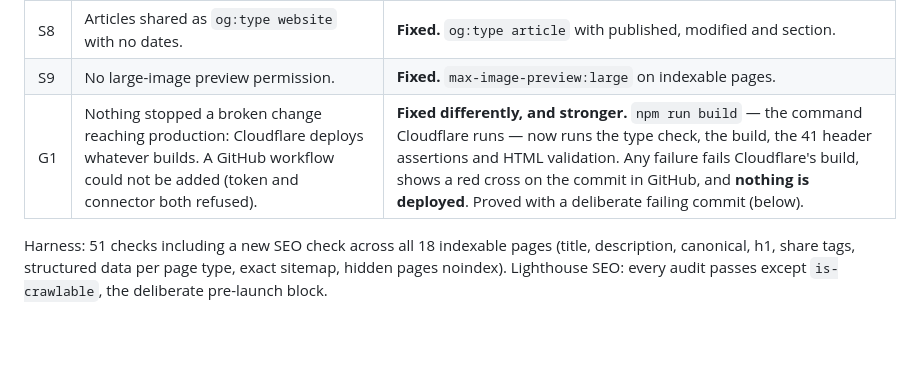
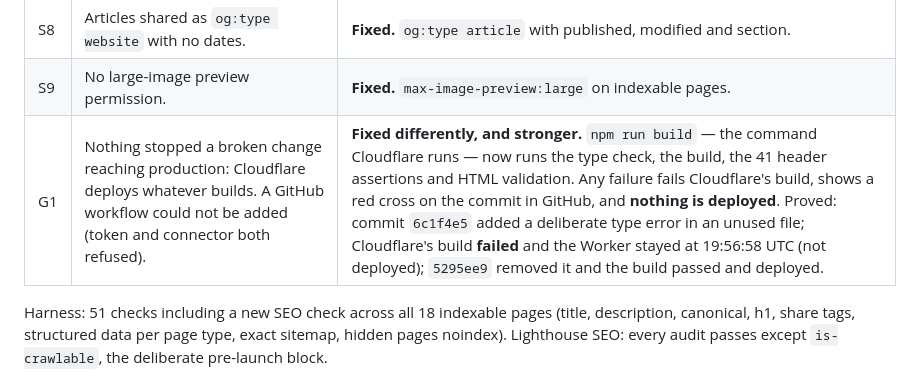
Before and after one commit to mansurften-cmd/Numaratech, a Markdown page: AUDIT-2026-10.md, the part around the change. Rendered like a GitHub page; blank space fills up the shorter version.

```diff
--- a/AUDIT-2026-10.md
+++ b/AUDIT-2026-10.md
@@ -144,7 +144,7 @@ what search engines will read on the day that block is lifted.
 | S7 | Structured data lacked the logo, the WebSite block Google uses for the site name, the topics covered, and anything describing the individual services. | **Fixed.** `logo`, `image`, `knowsAbout` on the business; `WebSite` on the home page; one `Service` per service line on each advisory group page; `sameAs` ready for the LinkedIn and Business Profile URLs. |
 | S8 | Articles shared as `og:type website` with no dates. | **Fixed.** `og:type article` with published, modified and section. |
 | S9 | No large-image preview permission. | **Fixed.** `max-image-preview:large` on indexable pages. |
-| G1 | Nothing stopped a broken change reaching production: Cloudflare deploys whatever builds. A GitHub workflow could not be added (token and connector both refused). | **Fixed differently, and stronger.** `npm run build` — the command Cloudflare runs — now runs the type check, the build, the 41 header assertions and HTML validation. Any failure fails Cloudflare's build, shows a red cross on the commit in GitHub, and **nothing is deployed**. Proved with a deliberate failing commit (below). |
+| G1 | Nothing stopped a broken change reaching production: Cloudflare deploys whatever builds. A GitHub workflow could not be added (token and connector both refused). | **Fixed differently, and stronger.** `npm run build` — the command Cloudflare runs — now runs the type check, the build, the 41 header assertions and HTML validation. Any failure fails Cloudflare's build, shows a red cross on the commit in GitHub, and **nothing is deployed**. Proved: commit `6c1f4e5` added a deliberate type error in an unused file; Cloudflare's build **failed** and the Worker stayed at 19:56:58 UTC (not deployed); `5295ee9` removed it and the build passed and deployed. |
 
 Harness: 51 checks including a new SEO check across all 18 indexable pages
 (title, description, canonical, h1, share tags, structured data per page
```
Also changed, not shown: HANDOVER.md (+6 -0 lines).
